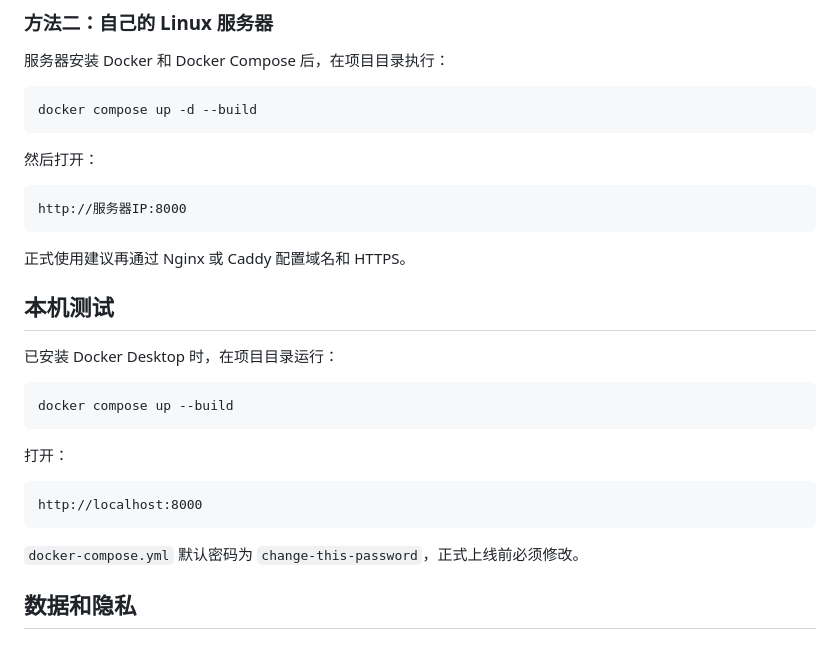
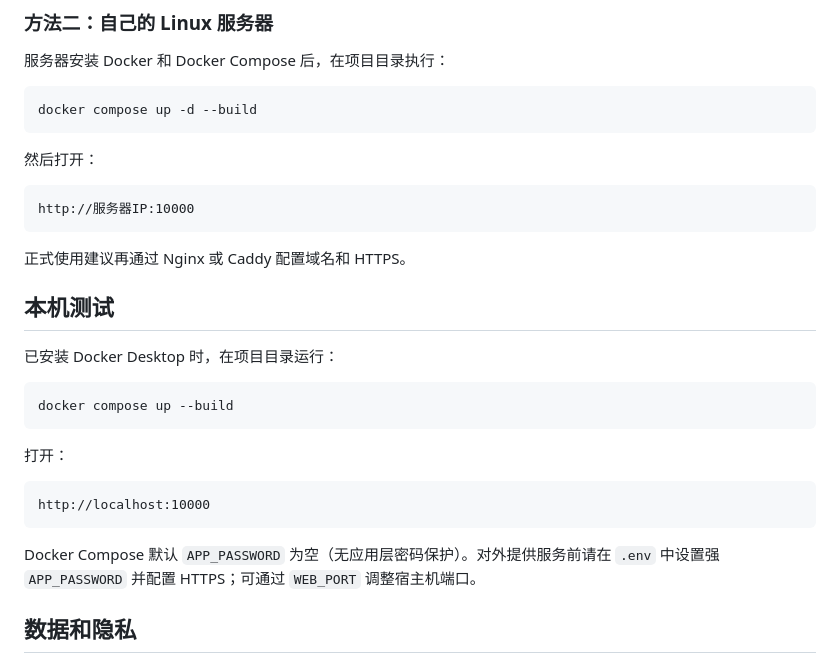
Before and after one commit to 3117445725-hash/image-text-cleaner-web, a Markdown page: README_部署说明.md, the part around the change. Drawn GitHub-style.

Commit message:
docs: align Linux and local setup with Compose port and authentication defaults

````diff
--- a/README_部署说明.md
+++ b/README_部署说明.md
@@ -45,7 +45,7 @@ docker compose up -d --build
 然后打开：
 
 ```text
-http://服务器IP:8000
+http://服务器IP:10000
 ```
 
 正式使用建议再通过 Nginx 或 Caddy 配置域名和 HTTPS。
@@ -61,10 +61,10 @@ docker compose up --build
 打开：
 
 ```text
-http://localhost:8000
+http://localhost:10000
 ```
 
-`docker-compose.yml` 默认密码为 `change-this-password`，正式上线前必须修改。
+Docker Compose 默认 `APP_PASSWORD` 为空（无应用层密码保护）。对外提供服务前请在 `.env` 中设置强 `APP_PASSWORD` 并配置 HTTPS；可通过 `WEB_PORT` 调整宿主机端口。
 
 ## 数据和隐私
 
````
